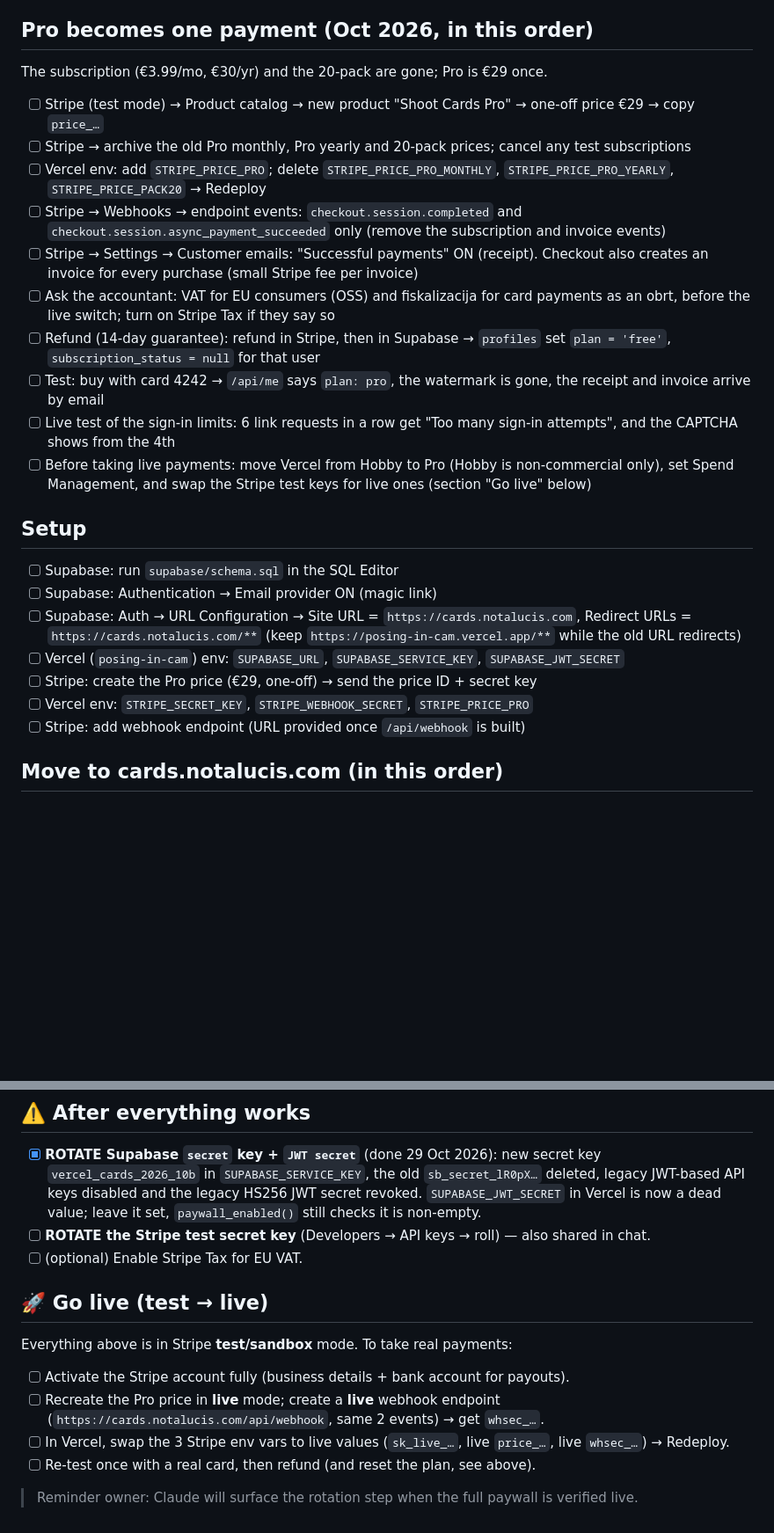
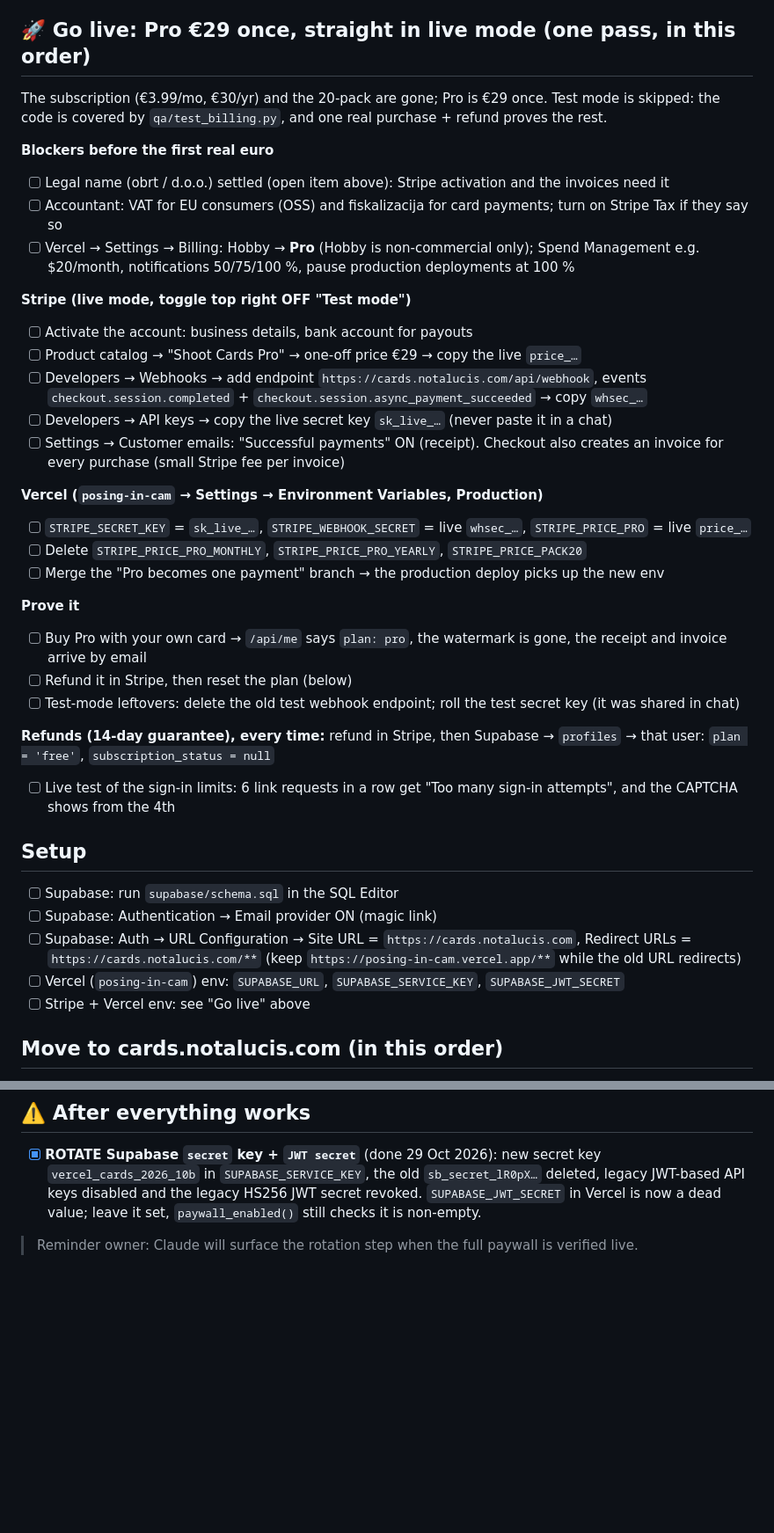
Before and after one commit to inprincipiophotography-ctrl/PosingInCam, a Markdown page: LAUNCH-CHECKLIST.md, 2 parts joined by grey strips. Shown at 88% size. GitHub-like rendering; blank space fills up the shorter version.

Commit message:
Checklist: set up Stripe once, straight in live mode
One pass instead of test then live: blockers first (legal name, VAT,
Vercel Pro), then the live price, webhook and keys, the Vercel env,
the merge, and one real purchase refunded.

Co-Authored-By: Claude Opus 5.5 <noreply@anthropic.com>
Claude-Session: https://claude.ai/code/session_011ZV3CmiPJvDJNAfetXEVF1

```diff
--- a/LAUNCH-CHECKLIST.md
+++ b/LAUNCH-CHECKLIST.md
@@ -13,35 +13,51 @@ Tracked so nothing gets lost between sessions. (Excluded from the public deploy.
 - [ ] Prices are written in three places (JSON-LD in `index.html`, `agent/pages.js`, `llms.txt`):
       update all three whenever the Stripe price changes (`qa/test_agents.py` checks they agree)
 
-## Pro becomes one payment (Oct 2026, in this order)
-The subscription (€3.99/mo, €30/yr) and the 20-pack are gone; Pro is €29 once.
-- [ ] Stripe (test mode) → Product catalog → new product "Shoot Cards Pro" → one-off price €29 → copy `price_…`
-- [ ] Stripe → archive the old Pro monthly, Pro yearly and 20-pack prices; cancel any test subscriptions
-- [ ] Vercel env: add `STRIPE_PRICE_PRO`; delete `STRIPE_PRICE_PRO_MONTHLY`, `STRIPE_PRICE_PRO_YEARLY`,
-      `STRIPE_PRICE_PACK20` → Redeploy
-- [ ] Stripe → Webhooks → endpoint events: `checkout.session.completed` and
-      `checkout.session.async_payment_succeeded` only (remove the subscription and invoice events)
-- [ ] Stripe → Settings → Customer emails: "Successful payments" ON (receipt). Checkout also creates
-      an invoice for every purchase (small Stripe fee per invoice)
-- [ ] Ask the accountant: VAT for EU consumers (OSS) and fiskalizacija for card payments as an obrt,
-      before the live switch; turn on Stripe Tax if they say so
-- [ ] Refund (14-day guarantee): refund in Stripe, then in Supabase → `profiles` set `plan = 'free'`,
-      `subscription_status = null` for that user
-- [ ] Test: buy with card 4242 → `/api/me` says `plan: pro`, the watermark is gone, the receipt and
-      invoice arrive by email
+## 🚀 Go live: Pro €29 once, straight in live mode (one pass, in this order)
+The subscription (€3.99/mo, €30/yr) and the 20-pack are gone; Pro is €29 once. Test mode is
+skipped: the code is covered by `qa/test_billing.py`, and one real purchase + refund proves the rest.
+
+**Blockers before the first real euro**
+- [ ] Legal name (obrt / d.o.o.) settled (open item above): Stripe activation and the invoices need it
+- [ ] Accountant: VAT for EU consumers (OSS) and fiskalizacija for card payments; turn on Stripe Tax
+      if they say so
+- [ ] Vercel → Settings → Billing: Hobby → **Pro** (Hobby is non-commercial only); Spend Management
+      e.g. $20/month, notifications 50/75/100 %, pause production deployments at 100 %
+
+**Stripe (live mode, toggle top right OFF "Test mode")**
+- [ ] Activate the account: business details, bank account for payouts
+- [ ] Product catalog → "Shoot Cards Pro" → one-off price €29 → copy the live `price_…`
+- [ ] Developers → Webhooks → add endpoint `https://cards.notalucis.com/api/webhook`, events
+      `checkout.session.completed` + `checkout.session.async_payment_succeeded` → copy `whsec_…`
+- [ ] Developers → API keys → copy the live secret key `sk_live_…` (never paste it in a chat)
+- [ ] Settings → Customer emails: "Successful payments" ON (receipt). Checkout also creates an
+      invoice for every purchase (small Stripe fee per invoice)
+
+**Vercel (`posing-in-cam` → Settings → Environment Variables, Production)**
+- [ ] `STRIPE_SECRET_KEY` = `sk_live_…`, `STRIPE_WEBHOOK_SECRET` = live `whsec_…`,
+      `STRIPE_PRICE_PRO` = live `price_…`
+- [ ] Delete `STRIPE_PRICE_PRO_MONTHLY`, `STRIPE_PRICE_PRO_YEARLY`, `STRIPE_PRICE_PACK20`
+- [ ] Merge the "Pro becomes one payment" branch → the production deploy picks up the new env
+
+**Prove it**
+- [ ] Buy Pro with your own card → `/api/me` says `plan: pro`, the watermark is gone, the receipt
+      and invoice arrive by email
+- [ ] Refund it in Stripe, then reset the plan (below)
+- [ ] Test-mode leftovers: delete the old test webhook endpoint; roll the test secret key (it was
+      shared in chat)
+
+**Refunds (14-day guarantee), every time:** refund in Stripe, then Supabase → `profiles` → that
+user: `plan = 'free'`, `subscription_status = null`
+
 - [ ] Live test of the sign-in limits: 6 link requests in a row get "Too many sign-in
       attempts", and the CAPTCHA shows from the 4th
-- [ ] Before taking live payments: move Vercel from Hobby to Pro (Hobby is non-commercial only),
-      set Spend Management, and swap the Stripe test keys for live ones (section "Go live" below)
 
 ## Setup
 - [ ] Supabase: run `supabase/schema.sql` in the SQL Editor
 - [ ] Supabase: Authentication → Email provider ON (magic link)
 - [ ] Supabase: Auth → URL Configuration → Site URL = `https://cards.notalucis.com`, Redirect URLs = `https://cards.notalucis.com/**` (keep `https://posing-in-cam.vercel.app/**` while the old URL redirects)
 - [ ] Vercel (`posing-in-cam`) env: `SUPABASE_URL`, `SUPABASE_SERVICE_KEY`, `SUPABASE_JWT_SECRET`
-- [ ] Stripe: create the Pro price (€29, one-off) → send the price ID + secret key
-- [ ] Vercel env: `STRIPE_SECRET_KEY`, `STRIPE_WEBHOOK_SECRET`, `STRIPE_PRICE_PRO`
-- [ ] Stripe: add webhook endpoint (URL provided once `/api/webhook` is built)
+- [ ] Stripe + Vercel env: see "Go live" above
 
 ## Move to cards.notalucis.com (in this order)
 - [ ] Vercel → `posing-in-cam` → Domains: add `cards.notalucis.com` (DNS is automatic, notalucis.com is on Vercel DNS)
@@ -91,16 +107,5 @@ CAPTCHA on `/api/auth` (see `docs/security-audit-auth.md`).
       `vercel_cards_2026_10b` in `SUPABASE_SERVICE_KEY`, the old `sb_secret_lR0pX…` deleted, legacy
       JWT-based API keys disabled and the legacy HS256 JWT secret revoked. `SUPABASE_JWT_SECRET` in
       Vercel is now a dead value; leave it set, `paywall_enabled()` still checks it is non-empty.
-- [ ] **ROTATE the Stripe test secret key** (Developers → API keys → roll) — also shared in chat.
-- [ ] (optional) Enable Stripe Tax for EU VAT.
-
-## 🚀 Go live (test → live)
-Everything above is in Stripe **test/sandbox** mode. To take real payments:
-- [ ] Activate the Stripe account fully (business details + bank account for payouts).
-- [ ] Recreate the Pro price in **live** mode; create a **live** webhook endpoint
-      (`https://cards.notalucis.com/api/webhook`, same 2 events) → get `whsec_…`.
-- [ ] In Vercel, swap the 3 Stripe env vars to live values
-      (`sk_live_…`, live `price_…`, live `whsec_…`) → Redeploy.
-- [ ] Re-test once with a real card, then refund (and reset the plan, see above).
 
 > Reminder owner: Claude will surface the rotation step when the full paywall is verified live.
```
